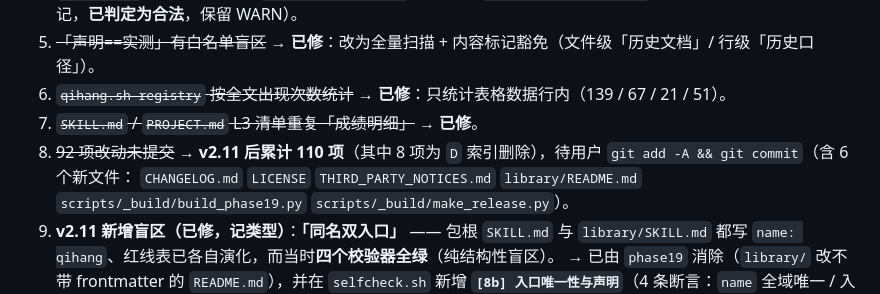
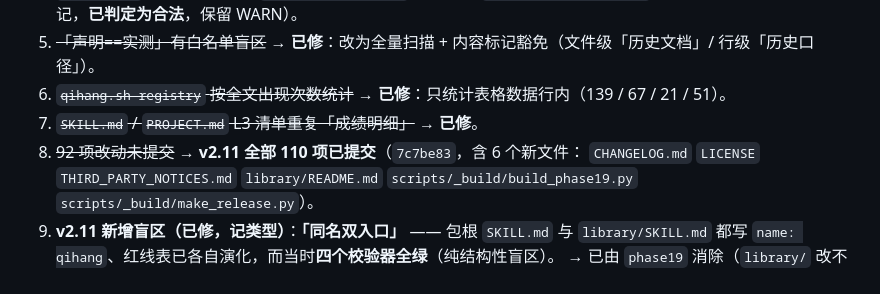
Before and after one commit to xiaojun10086/qihang-pack, a Markdown page: .learnbuddy/memory/MEMORY.md, the part around the change. GitHub-like rendering.

```diff
--- a/.learnbuddy/memory/MEMORY.md
+++ b/.learnbuddy/memory/MEMORY.md
@@ -51,7 +51,7 @@
 5. ~~「声明==实测」有白名单盲区~~ → **已修**：改为全量扫描 + 内容标记豁免（文件级「历史文档」/ 行级「历史口径」）。
 6. ~~`qihang.sh registry` 按全文出现次数统计~~ → **已修**：只统计表格数据行内（139 / 67 / 21 / 51）。
 7. ~~`SKILL.md` / `PROJECT.md` L3 清单重复「成绩明细」~~ → **已修**。
-8. ~~92 项改动未提交~~ → **v2.11 后累计 110 项**（其中 8 项为 `D` 索引删除），待用户 `git add -A && git commit`（含 6 个新文件：
+8. ~~92 项改动未提交~~ → **v2.11 全部 110 项已提交**（`7c7be83`，含 6 个新文件：
    `CHANGELOG.md` `LICENSE` `THIRD_PARTY_NOTICES.md` `library/README.md`
    `scripts/_build/build_phase19.py` `scripts/_build/make_release.py`）。
 9. **v2.11 新增盲区（已修，记类型）**：**「同名双入口」** —— 包根 `SKILL.md` 与 `library/SKILL.md`
```
Also changed, not shown: .learnbuddy/memory/2026-10-02.md (+11 -0 lines).
